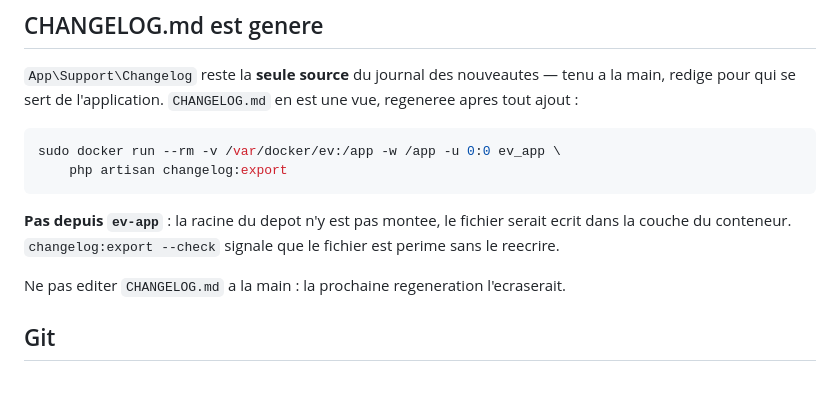
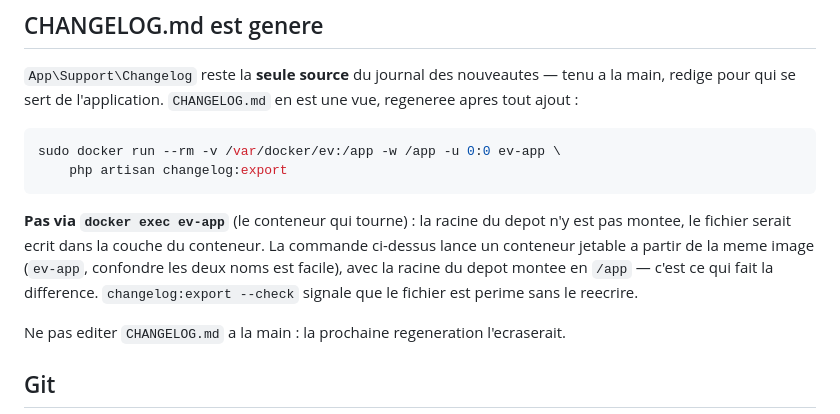
Before and after one commit to tevnouille/evxpeng, a Markdown page: CLAUDE.md, the part around the change. Drawn GitHub-style; blank space fills up the shorter version.

Commit message:
Corriger CLAUDE.md : l'image est ev-app, pas ev_app
changelog:export échouait avec l'image ev_app (tiret bas) : elle
n'existe pas, seule ev-app (tiret) est construite. Clarifié aussi que
ce nom désigne ici l'image utilisée pour un conteneur jetable, distinct
du conteneur ev-app qui tourne déjà — les deux noms se confondent
facilement.

Co-Authored-By: Claude Sonnet 5 <noreply@anthropic.com>
Claude-Session: https://claude.ai/code/session_013TY5wv1QMQ5TsVehZQDKwv

````diff
--- a/CLAUDE.md
+++ b/CLAUDE.md
@@ -114,13 +114,16 @@ tenu a la main, redige pour qui se sert de l'application. `CHANGELOG.md` en est
 une vue, regeneree apres tout ajout :
 
 ```bash
-sudo docker run --rm -v /var/docker/ev:/app -w /app -u 0:0 ev_app \
+sudo docker run --rm -v /var/docker/ev:/app -w /app -u 0:0 ev-app \
     php artisan changelog:export
 ```
 
-**Pas depuis `ev-app`** : la racine du depot n'y est pas montee, le fichier
-serait ecrit dans la couche du conteneur. `changelog:export --check` signale que
-le fichier est perime sans le reecrire.
+**Pas via `docker exec ev-app`** (le conteneur qui tourne) : la racine du depot
+n'y est pas montee, le fichier serait ecrit dans la couche du conteneur. La
+commande ci-dessus lance un conteneur jetable a partir de la meme image
+(`ev-app`, confondre les deux noms est facile), avec la racine du depot montee
+en `/app` — c'est ce qui fait la difference. `changelog:export --check` signale
+que le fichier est perime sans le reecrire.
 
 Ne pas editer `CHANGELOG.md` a la main : la prochaine regeneration l'ecraserait.
 
````
